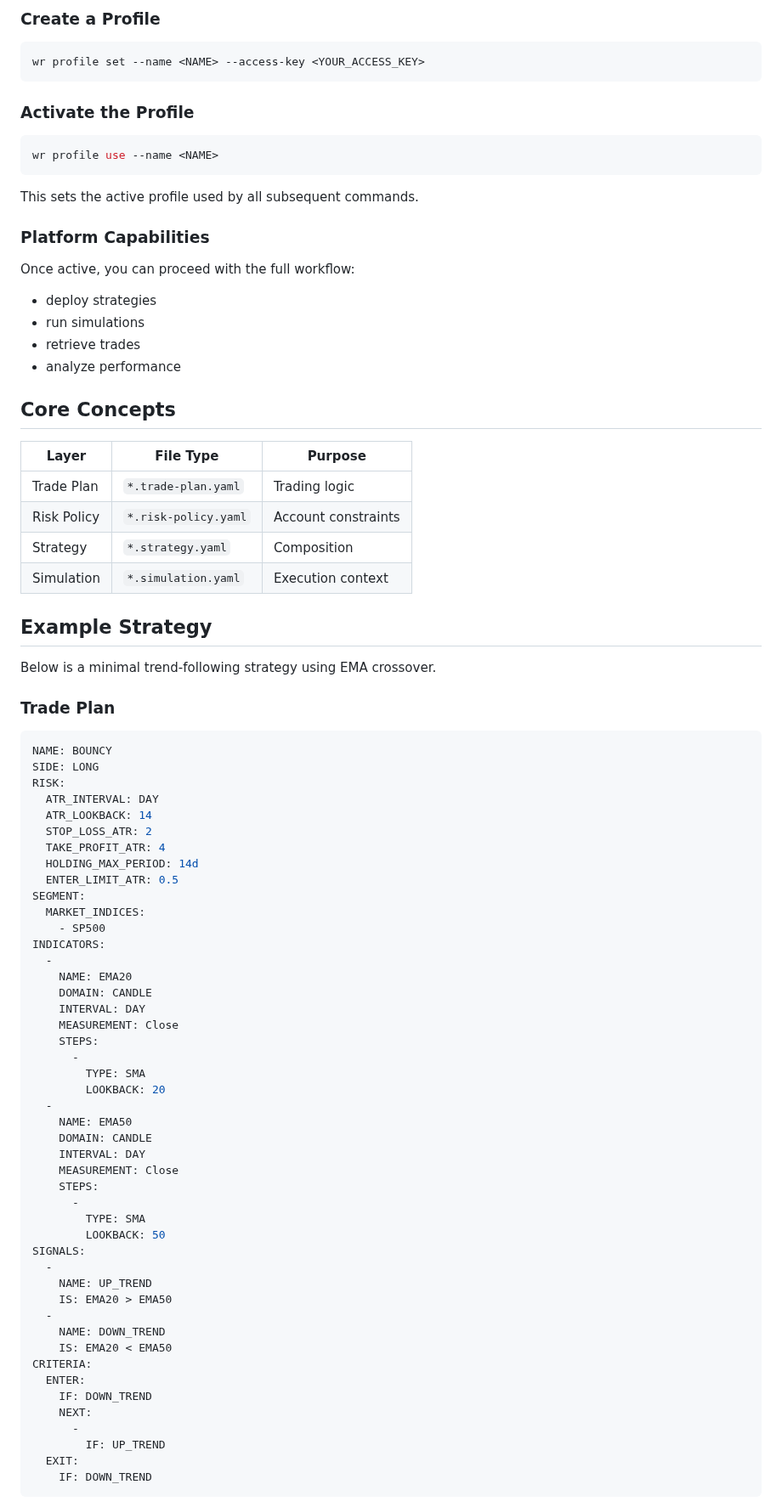
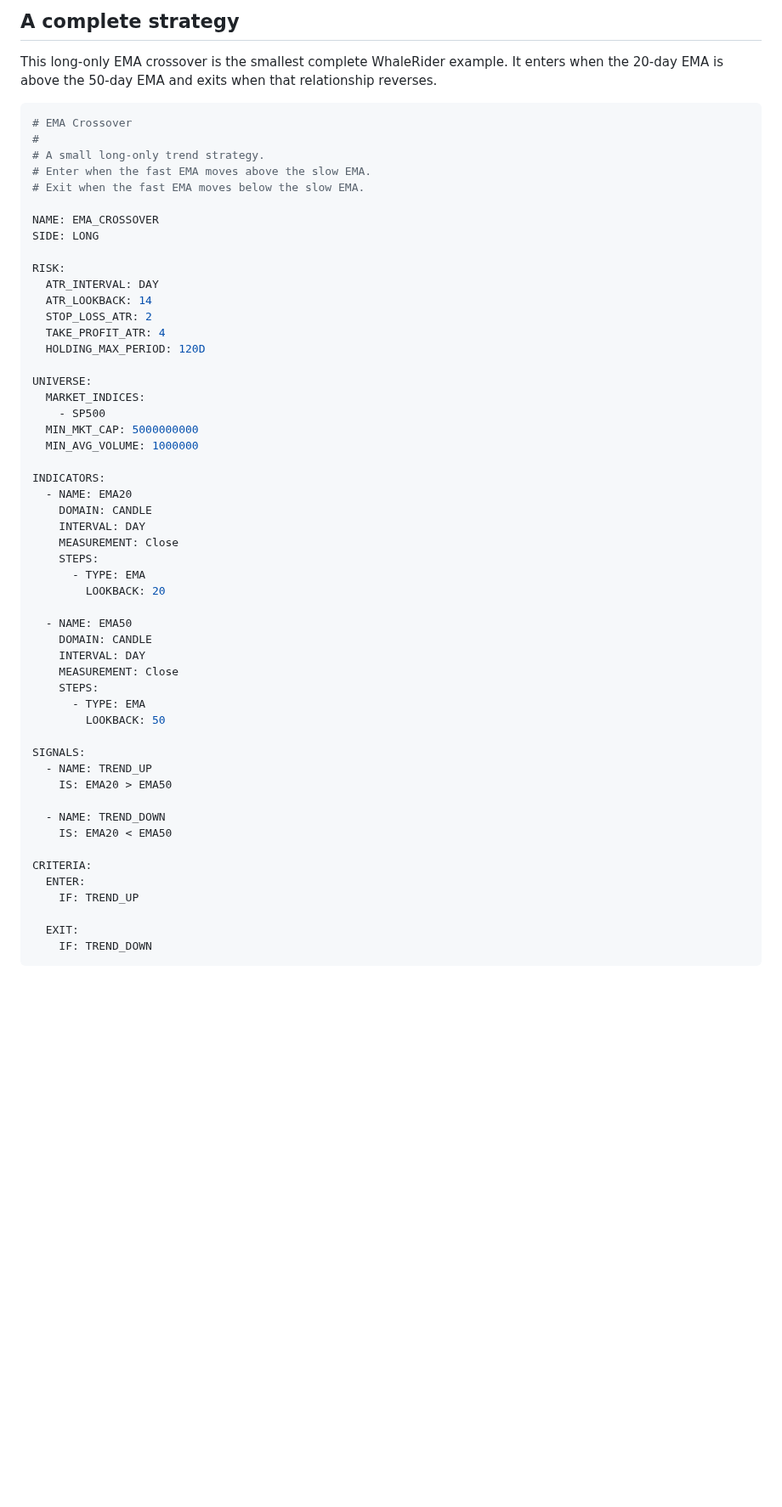
Before and after one commit to rocksoldi/whalerider, a Markdown page: README.md, the part around one of its changes. Shown at 85% size. Drawn GitHub-style; blank space fills up the shorter version.

````diff
--- a/README.md
+++ b/README.md
@@ -55,79 +91,59 @@ Platform operations such as deployment, simulation, and live execution require a
 
-### Create a Profile
+## A complete strategy
 
-```bash
-wr profile set --name <NAME> --access-key <YOUR_ACCESS_KEY>
-```
-### Activate the Profile
-```bash
-wr profile use --name <NAME>
-```
-This sets the active profile used by all subsequent commands.
-### Platform Capabilities
+This long-only EMA crossover is the smallest complete WhaleRider example. It enters when the 20-day EMA is above the 50-day EMA and exits when that relationship reverses.
 
-Once active, you can proceed with the full workflow:
+```yaml
+# EMA Crossover
+#
+# A small long-only trend strategy.
+# Enter when the fast EMA moves above the slow EMA.
+# Exit when the fast EMA moves below the slow EMA.
 
-- deploy strategies
-- run simulations
-- retrieve trades
-- analyze performance
-## Core Concepts
-| Layer        | File Type                 | Purpose                   |
-|--------------|--------------------------|---------------------------|
-| Trade Plan   | `*.trade-plan.yaml`      | Trading logic             |
-| Risk Policy  | `*.risk-policy.yaml`     | Account constraints       |
-| Strategy     | `*.strategy.yaml`        | Composition               |
-| Simulation   | `*.simulation.yaml`      | Execution context         |
-## Example Strategy
+NAME: EMA_CROSSOVER
+SIDE: LONG
 
-Below is a minimal trend-following strategy using EMA crossover.
-
-### Trade Plan
-```yaml
-NAME: BOUNCY
-SIDE: LONG
 RISK:
   ATR_INTERVAL: DAY
   ATR_LOOKBACK: 14
   STOP_LOSS_ATR: 2
   TAKE_PROFIT_ATR: 4
-  HOLDING_MAX_PERIOD: 14d
-  ENTER_LIMIT_ATR: 0.5
-SEGMENT:
+  HOLDING_MAX_PERIOD: 120D
+
+UNIVERSE:
   MARKET_INDICES:
     - SP500
+  MIN_MKT_CAP: 5000000000
+  MIN_AVG_VOLUME: 1000000
+
 INDICATORS:
-  -
-    NAME: EMA20
+  - NAME: EMA20
     DOMAIN: CANDLE
     INTERVAL: DAY
     MEASUREMENT: Close
     STEPS:
-      -
-        TYPE: SMA
+      - TYPE: EMA
         LOOKBACK: 20
-  -
-    NAME: EMA50
+
+  - NAME: EMA50
     DOMAIN: CANDLE
     INTERVAL: DAY
     MEASUREMENT: Close
     STEPS:
-      -
-        TYPE: SMA
+      - TYPE: EMA
         LOOKBACK: 50
+
 SIGNALS:
-  -
-    NAME: UP_TREND
+  - NAME: TREND_UP
     IS: EMA20 > EMA50
-  -
-    NAME: DOWN_TREND
+
+  - NAME: TREND_DOWN
     IS: EMA20 < EMA50
+
 CRITERIA:
   ENTER:
-    IF: DOWN_TREND
-    NEXT:
-      -
-        IF: UP_TREND
+    IF: TREND_UP
+
   EXIT:
-    IF: DOWN_TREND
+    IF: TREND_DOWN
 ```
````
Also changed, not shown: other parts of README.md (+129 -146 lines), Assets/brand-logo.png (added).
